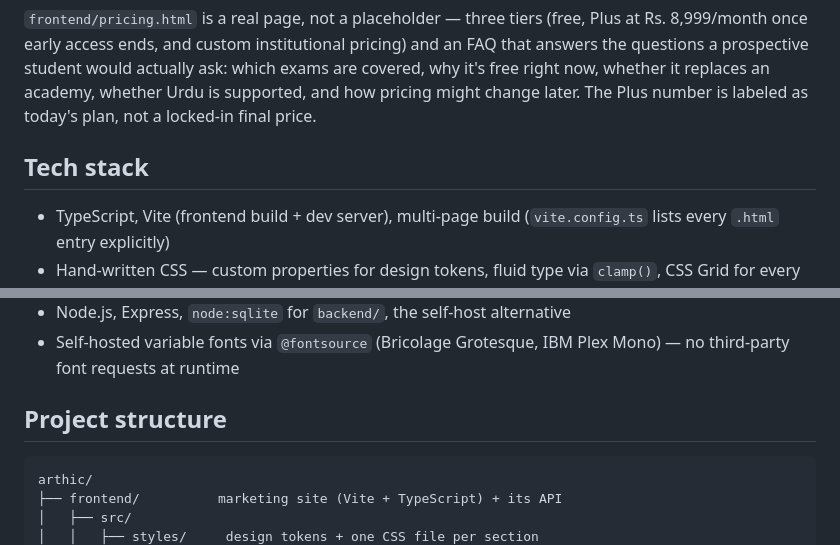
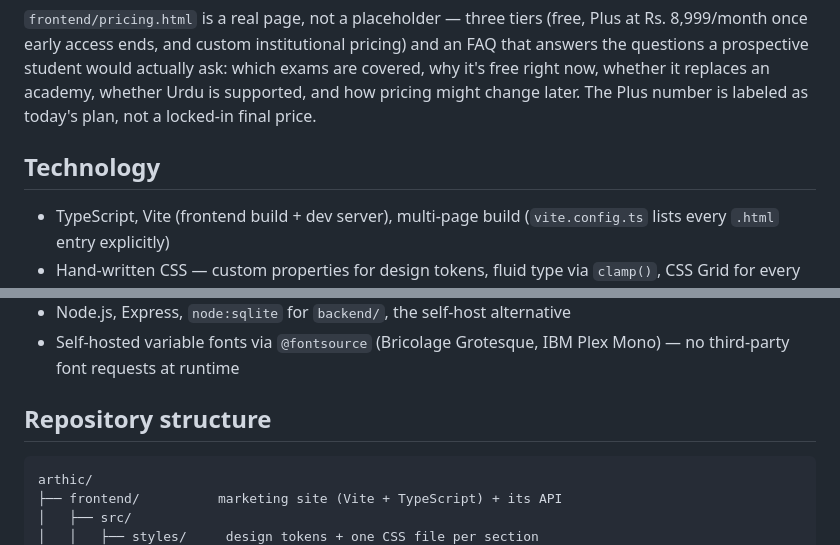
Before and after one commit to aayanahmed200/arthic, a Markdown page: README.md, 2 parts joined by grey strips. Drawn GitHub-style.

````diff
--- a/README.md
+++ b/README.md
@@ -68,7 +69,7 @@ The homepage's board strip (`streams.css`) shows the real seals of the instituti
 
 `frontend/pricing.html` is a real page, not a placeholder — three tiers (free, Plus at Rs. 8,999/month once early access ends, and custom institutional pricing) and an FAQ that answers the questions a prospective student would actually ask: which exams are covered, why it's free right now, whether it replaces an academy, whether Urdu is supported, and how pricing might change later. The Plus number is labeled as today's plan, not a locked-in final price.
 
-## Tech stack
+## Technology
 
 - TypeScript, Vite (frontend build + dev server), multi-page build (`vite.config.ts` lists every `.html` entry explicitly)
 - Hand-written CSS — custom properties for design tokens, fluid type via `clamp()`, CSS Grid for every layout
@@ -77,7 +78,7 @@ The homepage's board strip (`streams.css`) shows the real seals of the instituti
 - Node.js, Express, `node:sqlite` for `backend/`, the self-host alternative
 - Self-hosted variable fonts via `@fontsource` (Bricolage Grotesque, IBM Plex Mono) — no third-party font requests at runtime
 
-## Project structure
+## Repository structure
 
 ```
 arthic/
````
Also changed, not shown: other parts of README.md (+5 -4 lines).
